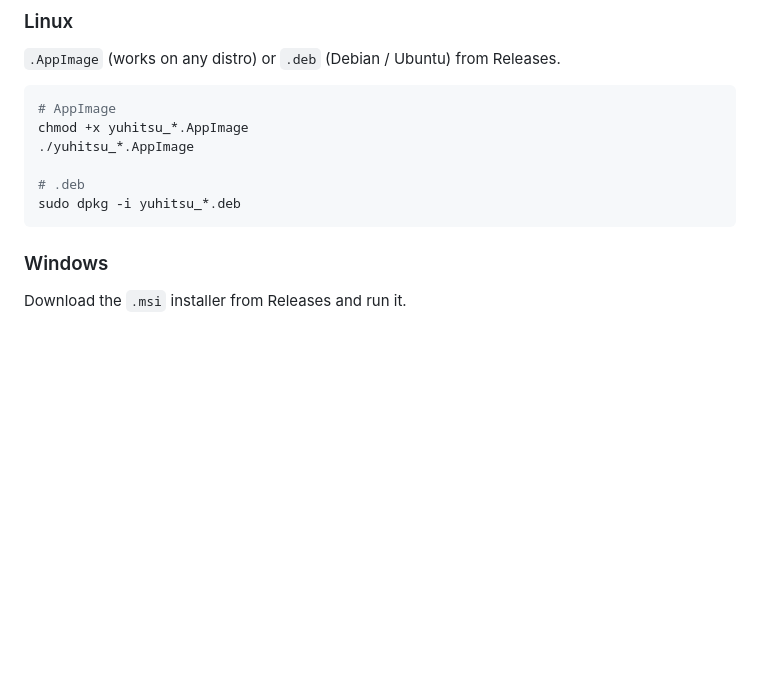
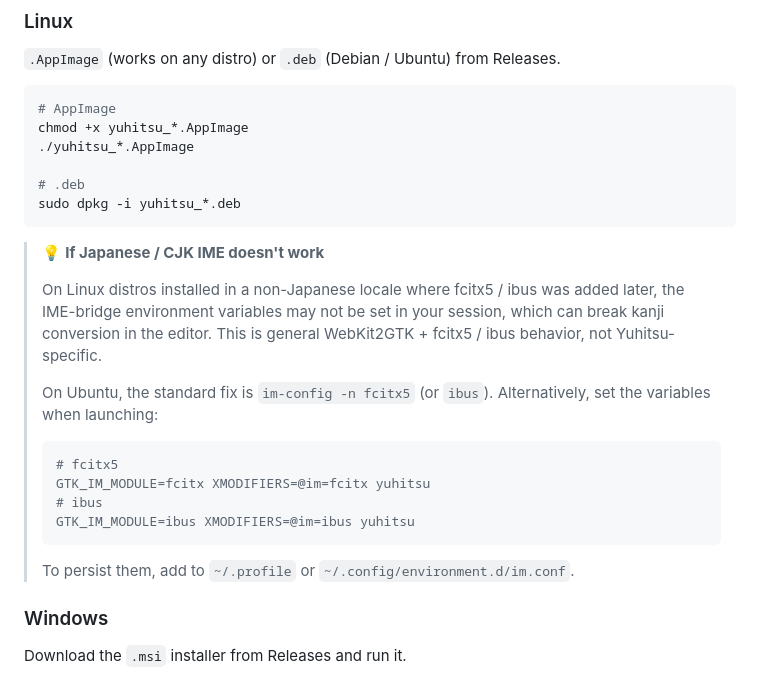
Before and after one commit to barewalker/yuhitsu, a Markdown page: README.en.md, the part around the change. GitHub-like rendering; blank space fills up the shorter version.

````diff
--- a/README.en.md
+++ b/README.en.md
@@ -83,6 +83,21 @@ chmod +x yuhitsu_*.AppImage
 # .deb
 sudo dpkg -i yuhitsu_*.deb
 ```
+
+> 💡 **If Japanese / CJK IME doesn't work**
+>
+> On Linux distros installed in a non-Japanese locale where fcitx5 / ibus was added later, the IME-bridge environment variables may not be set in your session, which can break kanji conversion in the editor. This is general WebKit2GTK + fcitx5 / ibus behavior, not Yuhitsu-specific.
+>
+> On Ubuntu, the standard fix is `im-config -n fcitx5` (or `ibus`). Alternatively, set the variables when launching:
+>
+> ```bash
+> # fcitx5
+> GTK_IM_MODULE=fcitx XMODIFIERS=@im=fcitx yuhitsu
+> # ibus
+> GTK_IM_MODULE=ibus XMODIFIERS=@im=ibus yuhitsu
+> ```
+>
+> To persist them, add to `~/.profile` or `~/.config/environment.d/im.conf`.
 
 ### Windows
 
````
Also changed, not shown: PROGRESS.md (+12 -0 lines), README.md (+15 -0 lines).
